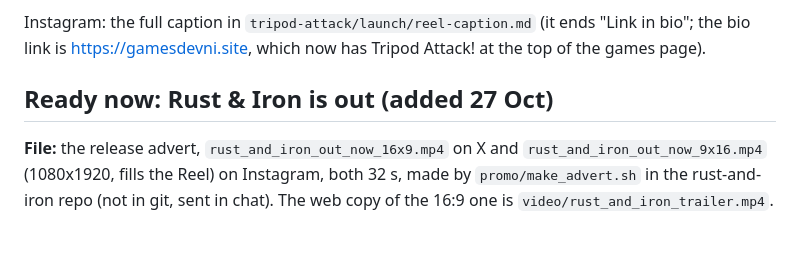
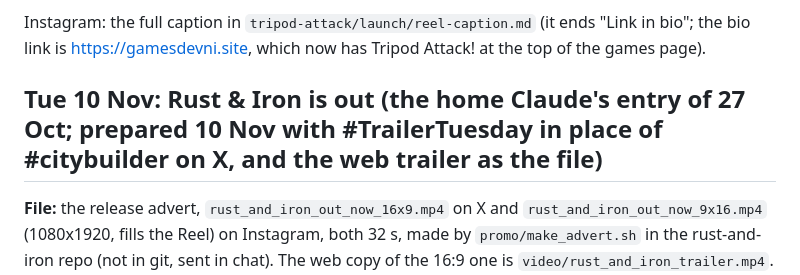
Before and after one commit to jamesbell2021/gamesdevni-site, a Markdown page: brand/POSTS.md, the part around the change. Drawn GitHub-style; blank space fills up the shorter version.

Commit message:
Posting plan: Rust & Iron prepared, 10 November
Co-Authored-By: Claude Fable 5.1 <noreply@anthropic.com>
Claude-Session: https://claude.ai/code/session_012MZjFJ6UK8XXYDhexR9pbs

```diff
--- a/brand/POSTS.md
+++ b/brand/POSTS.md
@@ -169,7 +169,7 @@ Instagram: the same words without the X hashtags, then the usual set with `#horr
 
 Instagram: the full caption in `tripod-attack/launch/reel-caption.md` (it ends "Link in bio"; the bio link is https://gamesdevni.site, which now has Tripod Attack! at the top of the games page).
 
-## Ready now: Rust & Iron is out (added 27 Oct)
+## Tue 10 Nov: Rust & Iron is out (the home Claude's entry of 27 Oct; prepared 10 Nov with #TrailerTuesday in place of #citybuilder on X, and the web trailer as the file)
 
 **File:** the release advert, `rust_and_iron_out_now_16x9.mp4` on X and `rust_and_iron_out_now_9x16.mp4` (1080x1920, fills the Reel) on Instagram, both 32 s, made by `promo/make_advert.sh` in the rust-and-iron repo (not in git, sent in chat). The web copy of the 16:9 one is `video/rust_and_iron_trailer.mp4`.
 **Reply:** Play it on itch.io: https://gamesdevnisite.itch.io/rust-and-iron
```
